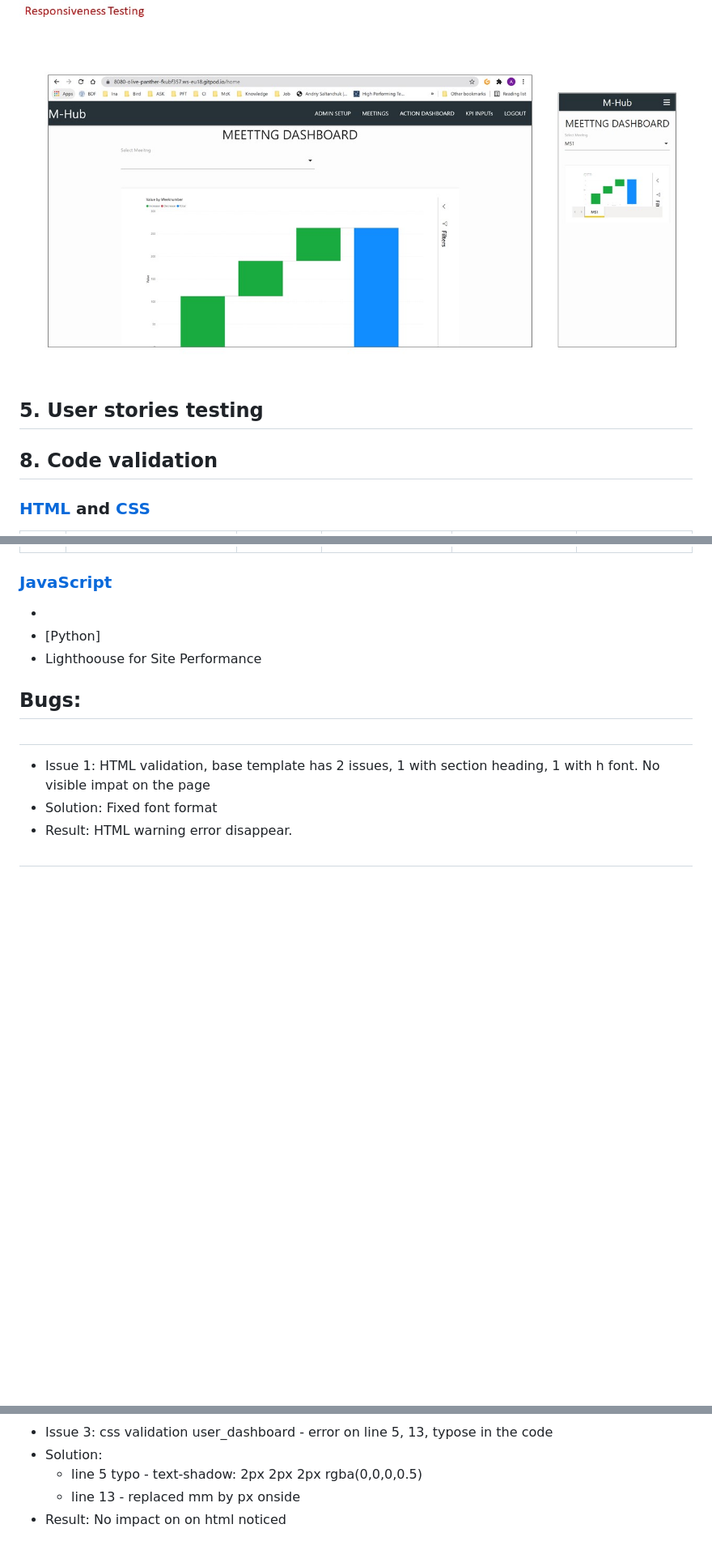
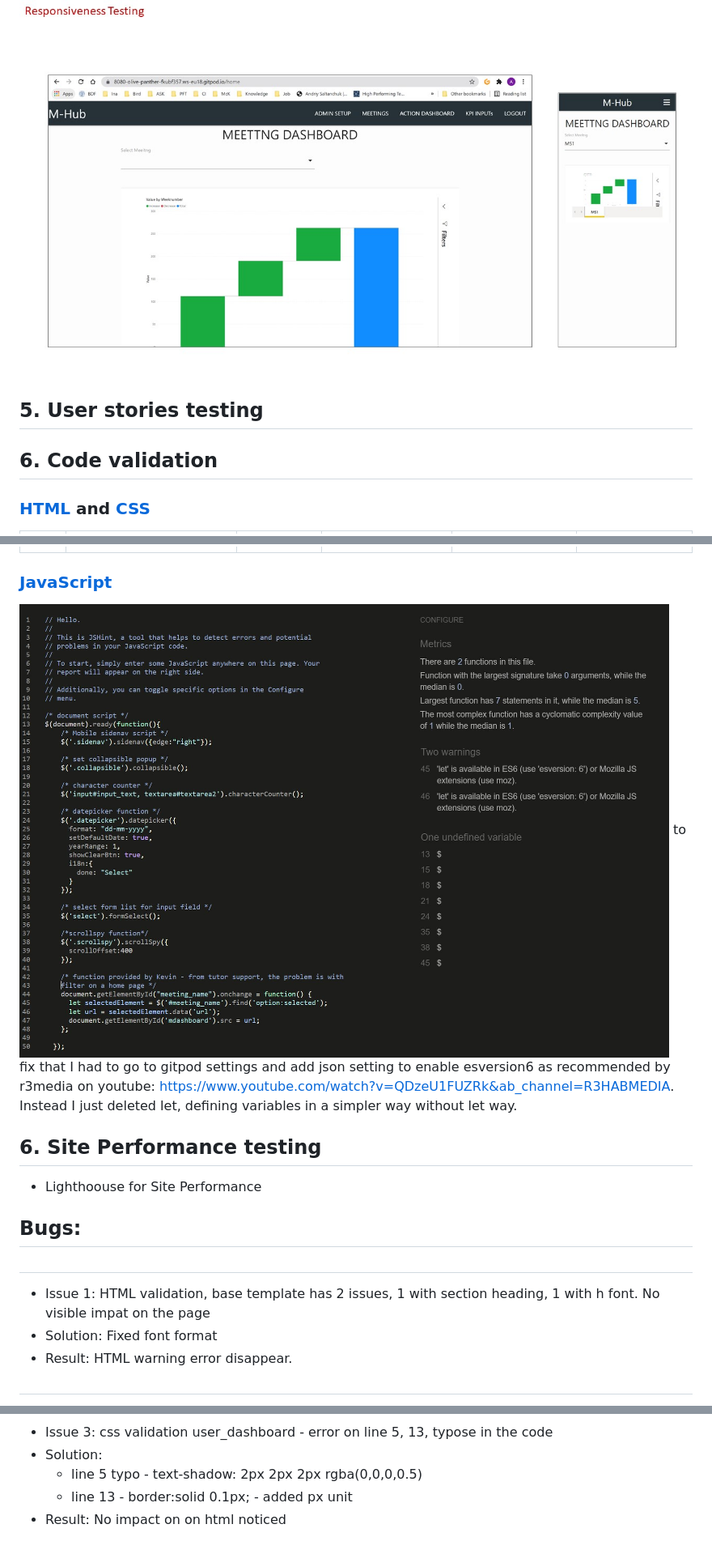
Before and after one commit to Code-Institute-Submissions/1askfrsltn-ci_ms3_mos_JanResub, a Markdown page: testing.md, 3 parts joined by grey strips. Shown: that part at 81% size. GitHub-like rendering; pictures changed too: static/img/js_validation.jpg (added); blank space fills up the shorter version.

```diff
--- a/testing.md
+++ b/testing.md
@@ -58,10 +58,8 @@ Responsiveness was tested for mobile device mainly. The most problematic page wa
 ### Picture 6: Meeting Dashboard with iframe
 ![pic6](static/img/responsiveness6.jpg)
 
-
-
 ## **5. User stories testing**
-## **8. Code validation**
+## **6. Code validation**
 ### **[HTML](https://validator.w3.org/) and [CSS](https://jigsaw.w3.org/css-validator/)**
 No. | code | result | bugs section refno| HTML validation | CSS validation
 --  |--    |--      |-- |-- |--|
@@ -95,8 +93,9 @@ No. | code | result | bugs section refno| HTML validation | CSS validation
 
 ### **[JavaScript](https://jshint.com/)**
-
-*
-* [Python]
+![JSHint result](static/img/js_validation.jpg)
+to fix that I had to go to gitpod settings and add json setting to enable esversion6 as recommended by r3media on youtube: https://www.youtube.com/watch?v=QDzeU1FUZRk&ab_channel=R3HABMEDIA.
+Instead I just deleted let, defining variables in a simpler way without let way.
+## **6. Site Performance testing**
 * Lighthoouse for Site Performance
 
 ## **Bugs:**
@@ -115,5 +114,5 @@ No. | code | result | bugs section refno| HTML validation | CSS validation
 * Issue 3: css validation user_dashboard  - error on line 5, 13, typose in the code
 * Solution:
     * line 5 typo - text-shadow: 2px 2px 2px rgba(0,0,0,0.5)
-    * line 13 - replaced mm by px onside
+    * line 13 - border:solid 0.1px; - added px unit
 * Result: No impact on on html noticed
```
Also changed, not shown: other parts of testing.md (+25 -25 lines), 2 other files.
